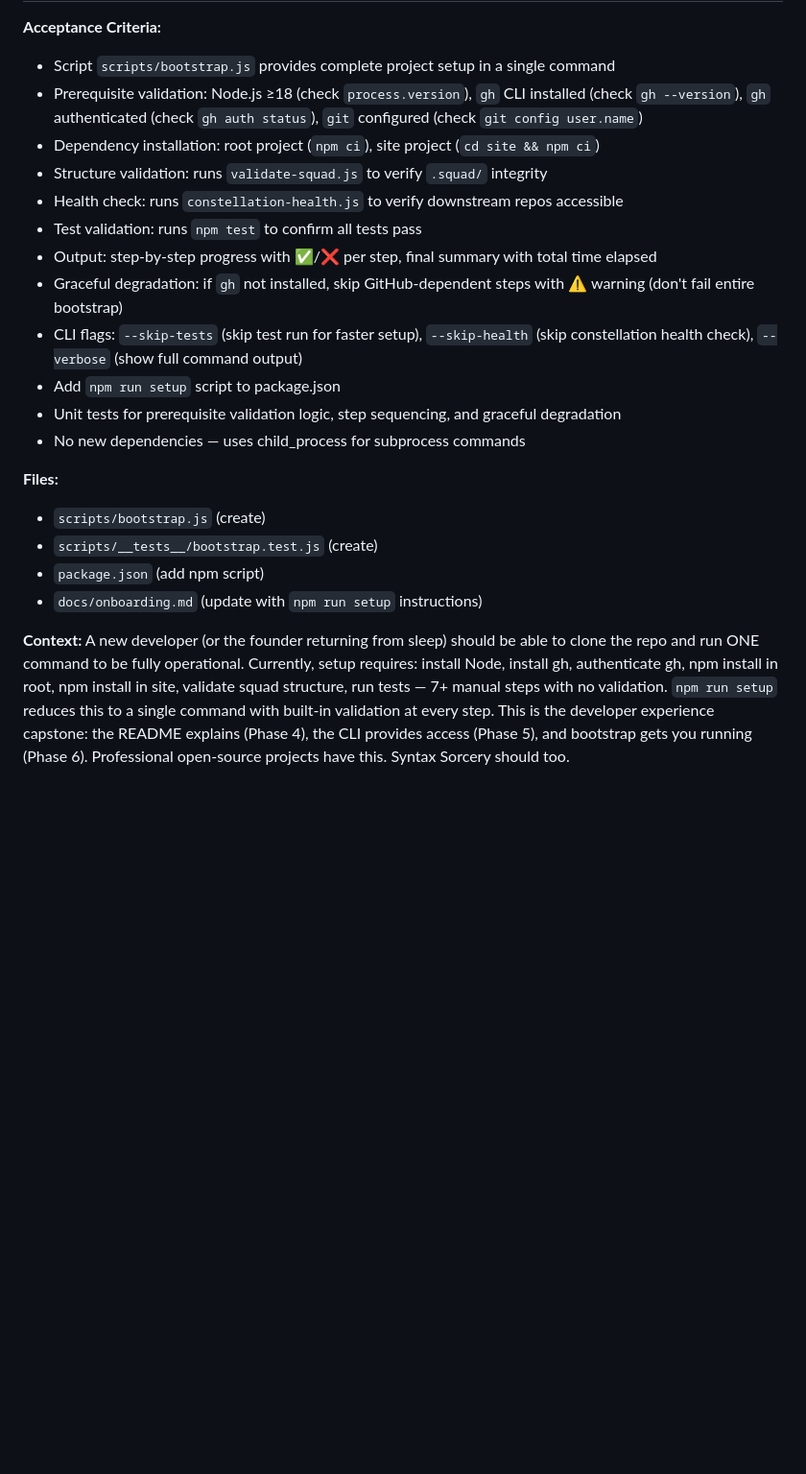
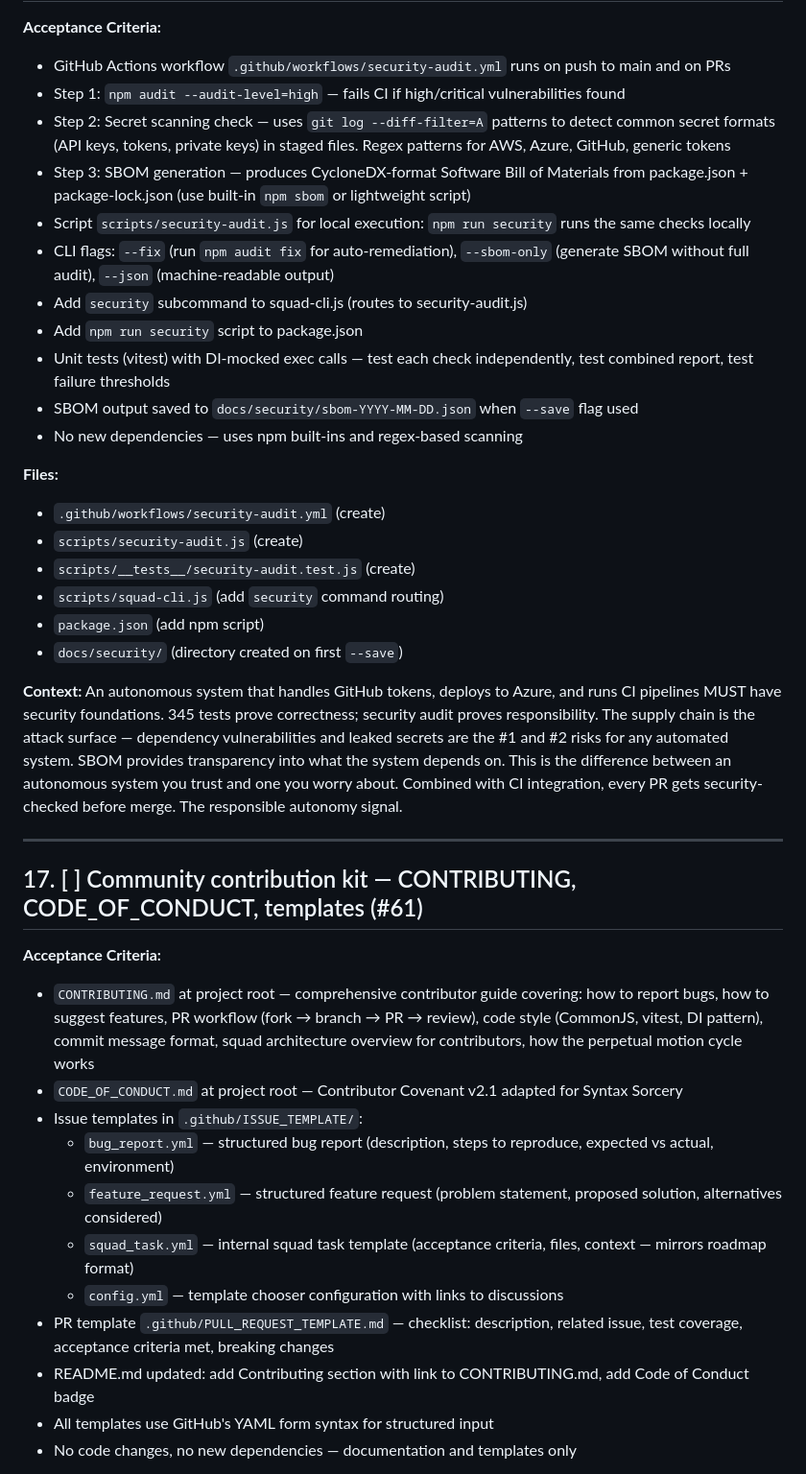
Before and after one commit to jperezdelreal/Syntax-Sorcery, a Markdown page: roadmap.md, the part around one of its changes. Shown at 96% size. Drawn GitHub-style; blank space fills up the shorter version.

```diff
--- a/roadmap.md
+++ b/roadmap.md
@@ -129,23 +99,42 @@ Session reports (Phase 5) capture WHAT happened. Metrics capture HOW WELL it hap
 
 **Acceptance Criteria:**
-- Script `scripts/bootstrap.js` provides complete project setup in a single command
-- Prerequisite validation: Node.js ≥18 (check `process.version`), `gh` CLI installed (check `gh --version`), `gh` authenticated (check `gh auth status`), `git` configured (check `git config user.name`)
-- Dependency installation: root project (`npm ci`), site project (`cd site && npm ci`)
-- Structure validation: runs `validate-squad.js` to verify `.squad/` integrity
-- Health check: runs `constellation-health.js` to verify downstream repos accessible
-- Test validation: runs `npm test` to confirm all tests pass
-- Output: step-by-step progress with ✅/❌ per step, final summary with total time elapsed
-- Graceful degradation: if `gh` not installed, skip GitHub-dependent steps with ⚠️ warning (don't fail entire bootstrap)
-- CLI flags: `--skip-tests` (skip test run for faster setup), `--skip-health` (skip constellation health check), `--verbose` (show full command output)
-- Add `npm run setup` script to package.json
-- Unit tests for prerequisite validation logic, step sequencing, and graceful degradation
-- No new dependencies — uses child_process for subprocess commands
+- GitHub Actions workflow `.github/workflows/security-audit.yml` runs on push to main and on PRs
+- Step 1: `npm audit --audit-level=high` — fails CI if high/critical vulnerabilities found
+- Step 2: Secret scanning check — uses `git log --diff-filter=A` patterns to detect common secret formats (API keys, tokens, private keys) in staged files. Regex patterns for AWS, Azure, GitHub, generic tokens
+- Step 3: SBOM generation — produces CycloneDX-format Software Bill of Materials from package.json + package-lock.json (use built-in `npm sbom` or lightweight script)
+- Script `scripts/security-audit.js` for local execution: `npm run security` runs the same checks locally
+- CLI flags: `--fix` (run `npm audit fix` for auto-remediation), `--sbom-only` (generate SBOM without full audit), `--json` (machine-readable output)
+- Add `security` subcommand to squad-cli.js (routes to security-audit.js)
+- Add `npm run security` script to package.json
+- Unit tests (vitest) with DI-mocked exec calls — test each check independently, test combined report, test failure thresholds
+- SBOM output saved to `docs/security/sbom-YYYY-MM-DD.json` when `--save` flag used
+- No new dependencies — uses npm built-ins and regex-based scanning
 
 **Files:**
-- `scripts/bootstrap.js` (create)
-- `scripts/__tests__/bootstrap.test.js` (create)
+- `.github/workflows/security-audit.yml` (create)
+- `scripts/security-audit.js` (create)
+- `scripts/__tests__/security-audit.test.js` (create)
+- `scripts/squad-cli.js` (add `security` command routing)
 - `package.json` (add npm script)
-- `docs/onboarding.md` (update with `npm run setup` instructions)
+- `docs/security/` (directory created on first `--save`)
 
 **Context:**
-A new developer (or the founder returning from sleep) should be able to clone the repo and run ONE command to be fully operational. Currently, setup requires: install Node, install gh, authenticate gh, npm install in root, npm install in site, validate squad structure, run tests — 7+ manual steps with no validation. `npm run setup` reduces this to a single command with built-in validation at every step. This is the developer experience capstone: the README explains (Phase 4), the CLI provides access (Phase 5), and bootstrap gets you running (Phase 6). Professional open-source projects have this. Syntax Sorcery should too.
+An autonomous system that handles GitHub tokens, deploys to Azure, and runs CI pipelines MUST have security foundations. 345 tests prove correctness; security audit proves responsibility. The supply chain is the attack surface — dependency vulnerabilities and leaked secrets are the #1 and #2 risks for any automated system. SBOM provides transparency into what the system depends on. This is the difference between an autonomous system you trust and one you worry about. Combined with CI integration, every PR gets security-checked before merge. The responsible autonomy signal.
+
+---
+
+## 17. [ ] Community contribution kit — CONTRIBUTING, CODE_OF_CONDUCT, templates (#61)
+
+**Acceptance Criteria:**
+- `CONTRIBUTING.md` at project root — comprehensive contributor guide covering: how to report bugs, how to suggest features, PR workflow (fork → branch → PR → review), code style (CommonJS, vitest, DI pattern), commit message format, squad architecture overview for contributors, how the perpetual motion cycle works
+- `CODE_OF_CONDUCT.md` at project root — Contributor Covenant v2.1 adapted for Syntax Sorcery
+- Issue templates in `.github/ISSUE_TEMPLATE/`:
+  - `bug_report.yml` — structured bug report (description, steps to reproduce, expected vs actual, environment)
+  - `feature_request.yml` — structured feature request (problem statement, proposed solution, alternatives considered)
+  - `squad_task.yml` — internal squad task template (acceptance criteria, files, context — mirrors roadmap format)
+  - `config.yml` — template chooser configuration with links to discussions
+- PR template `.github/PULL_REQUEST_TEMPLATE.md` — checklist: description, related issue, test coverage, acceptance criteria met, breaking changes
+- README.md updated: add Contributing section with link to CONTRIBUTING.md, add Code of Conduct badge
+- All templates use GitHub's YAML form syntax for structured input
+- No code changes, no new dependencies — documentation and templates only
+
```
Also changed, not shown: other parts of roadmap.md (+47 -41 lines), .squad/decisions.md (+19 -0 lines), 1 other file.
